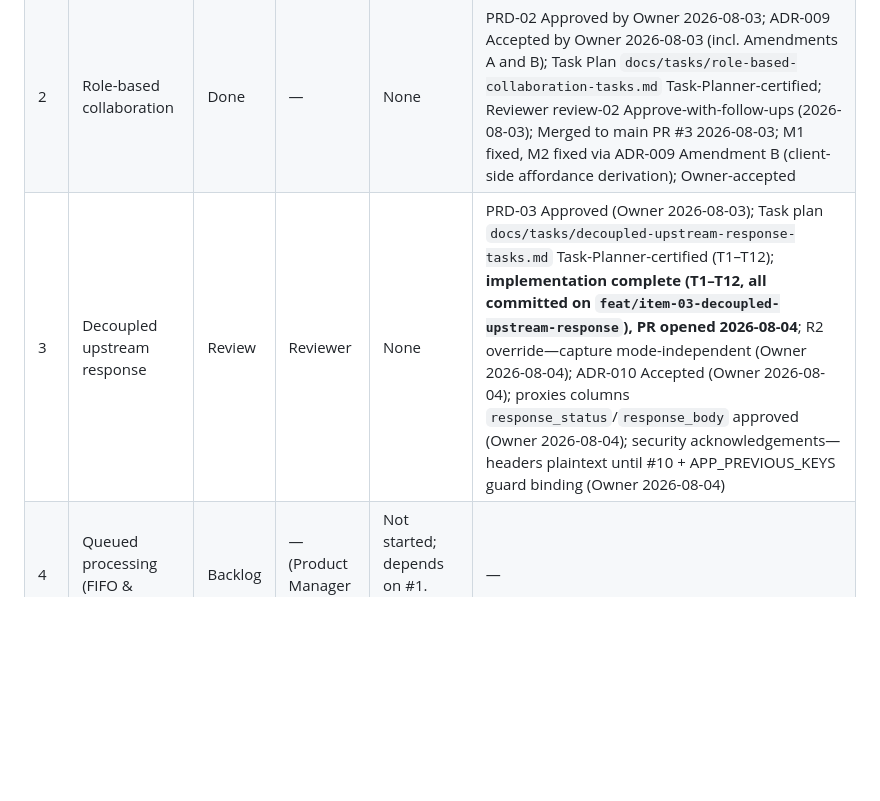
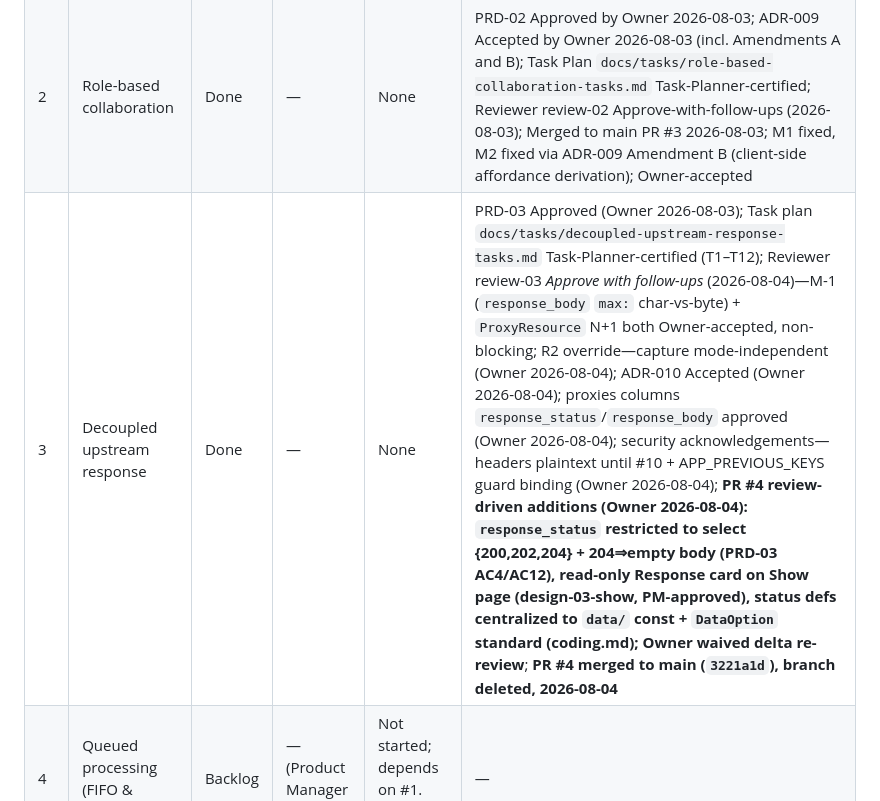
Before and after one commit to J-T-McC/webhook-proxy-service, a Markdown page: docs/status.md, the part around the change. GitHub-like rendering; blank space fills up the shorter version.

Commit message:
docs(status): feature #3 Done — PR #4 merged
- Reviewer *Approve with follow-ups*; M-1 + N+1 Owner-accepted
- PR #4 review-driven additions: status enum {200,202,204}, 204⇒empty body, Show Response card, centralized status const
- Owner waived delta re-review and merged (3221a1d)

Co-Authored-By: Claude Opus 4.8 (1M context) <noreply@anthropic.com>

```diff
--- a/docs/status.md
+++ b/docs/status.md
@@ -30,7 +30,7 @@ Source of truth: `docs/product/roadmap.md` (Approved by Project Owner, 2026-07-3
 |---|---|---|---|---|---|
 | 1 | Walking skeleton: ingest → fan-out delivery | Done | — | None | PRD/Design/Plan/Tasks Approved (2026-07-30); Review *Approve with follow-ups* (2026-07-31); PR #1 merged (`5aba84b`). Post-merge Index-delete bug **fixed** (`89cfd71`, merged `19e73c7`, 2026-07-31); Owner skipped re-review and merged. Frontend regression-test harness deferred to backlog (Option B) |
 | 2 | Role-based collaboration | Done | — | None | PRD-02 Approved by Owner 2026-08-03; ADR-009 Accepted by Owner 2026-08-03 (incl. Amendments A and B); Task Plan `docs/tasks/role-based-collaboration-tasks.md` Task-Planner-certified; Reviewer review-02 Approve-with-follow-ups (2026-08-03); Merged to main PR #3 2026-08-03; M1 fixed, M2 fixed via ADR-009 Amendment B (client-side affordance derivation); Owner-accepted |
-| 3 | Decoupled upstream response | Review | Reviewer | None | PRD-03 Approved (Owner 2026-08-03); Task plan `docs/tasks/decoupled-upstream-response-tasks.md` Task-Planner-certified (T1–T12); **implementation complete (T1–T12, all committed on `feat/item-03-decoupled-upstream-response`), PR opened 2026-08-04**; R2 override—capture mode-independent (Owner 2026-08-04); ADR-010 Accepted (Owner 2026-08-04); proxies columns `response_status`/`response_body` approved (Owner 2026-08-04); security acknowledgements—headers plaintext until #10 + APP_PREVIOUS_KEYS guard binding (Owner 2026-08-04) |
+| 3 | Decoupled upstream response | Done | — | None | PRD-03 Approved (Owner 2026-08-03); Task plan `docs/tasks/decoupled-upstream-response-tasks.md` Task-Planner-certified (T1–T12); Reviewer review-03 *Approve with follow-ups* (2026-08-04)—M-1 (`response_body` `max:` char-vs-byte) + `ProxyResource` N+1 both Owner-accepted, non-blocking; R2 override—capture mode-independent (Owner 2026-08-04); ADR-010 Accepted (Owner 2026-08-04); proxies columns `response_status`/`response_body` approved (Owner 2026-08-04); security acknowledgements—headers plaintext until #10 + APP_PREVIOUS_KEYS guard binding (Owner 2026-08-04); **PR #4 review-driven additions (Owner 2026-08-04): `response_status` restricted to select {200,202,204} + 204⇒empty body (PRD-03 AC4/AC12), read-only Response card on Show page (design-03-show, PM-approved), status defs centralized to `data/` const + `DataOption` standard (coding.md); Owner waived delta re-review**; **PR #4 merged to main (`3221a1d`), branch deleted, 2026-08-04** |
 | 4 | Queued processing (FIFO & Async) | Backlog | — (Product Manager on start) | Not started; depends on #1. Open: V3, V8 | — |
 | 5 | Payload storage & retention | Backlog | — (Product Manager on start) | Not started; depends on #1, benefits from #4. Open: V4, V5, V6 | — |
 | 6 | Retry & replay | Backlog | — (Product Manager on start) | Not started; depends on #4, #5 | — |
```
